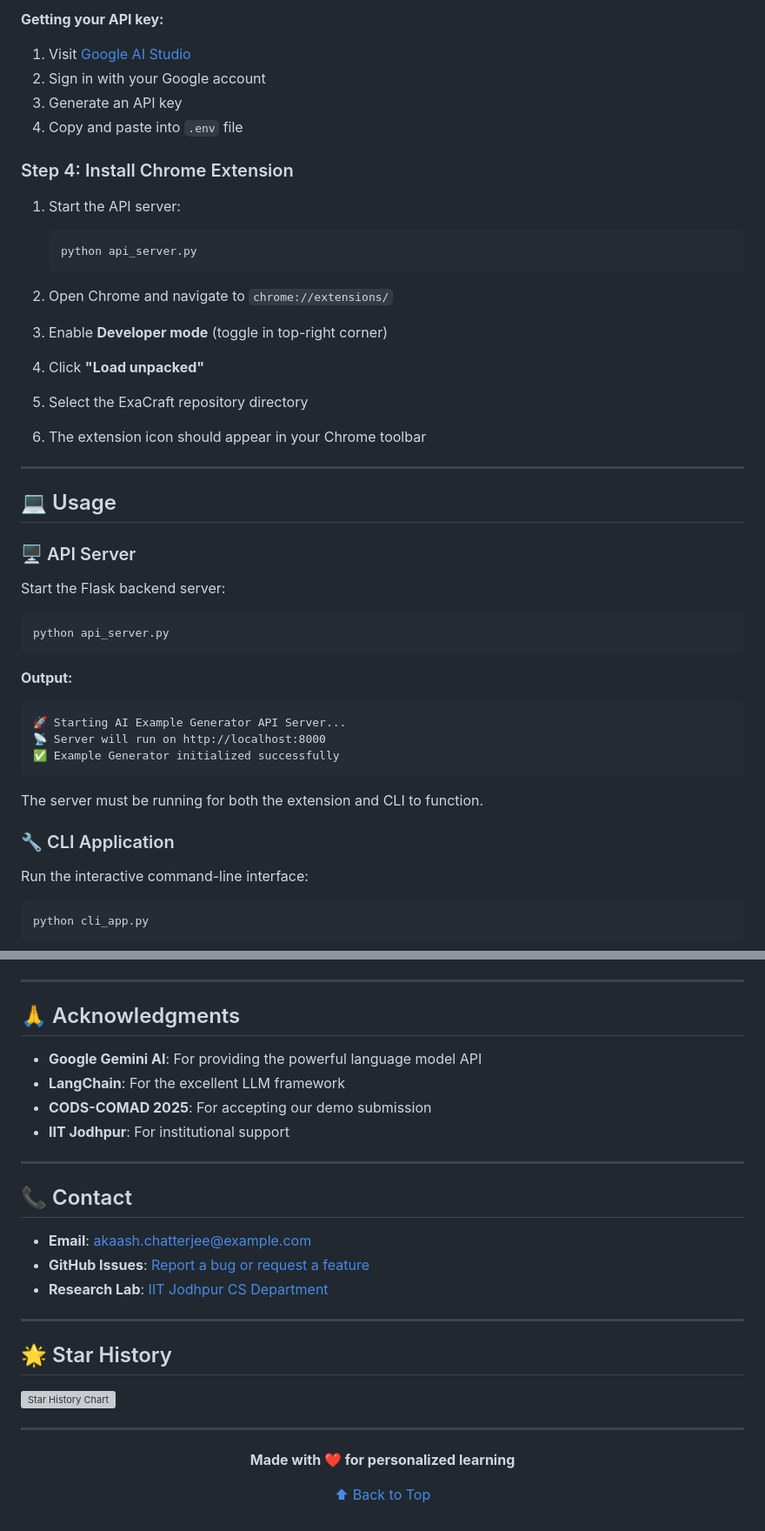
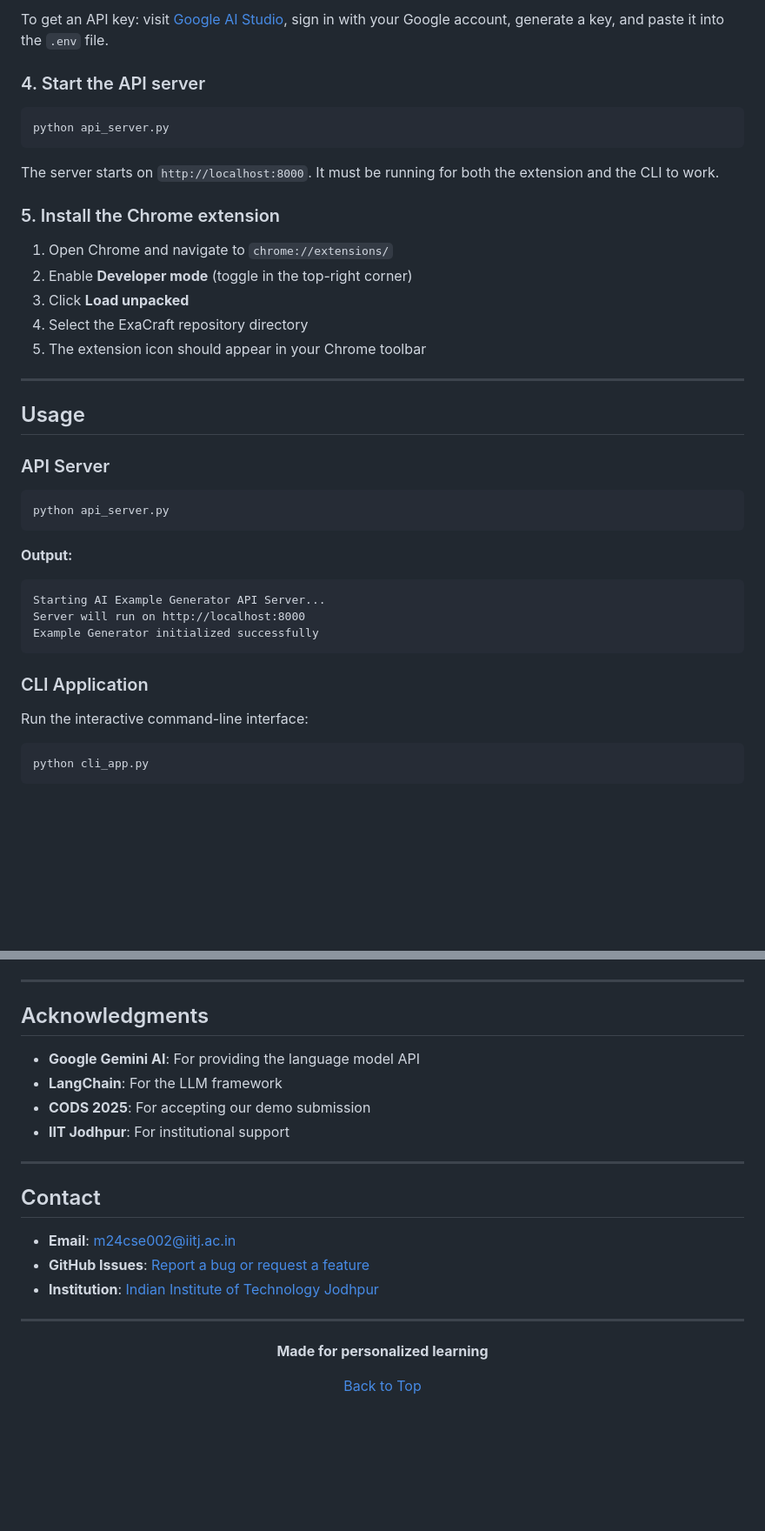
Before and after one commit to akaash897/ExaCraft_Personalized_Example_Generation, a Markdown page: README.md, 2 parts joined by grey strips. Shown at 87% size. Rendered like a GitHub page; blank space fills up the shorter version; grey boxes are pictures that could not be loaded.

````diff
--- a/README.md
+++ b/README.md
@@ -197,35 +172,28 @@ GEMINI_API_KEY=your_gemini_api_key_here
 ```
 
-**Getting your API key:**
-1. Visit [Google AI Studio](https://ai.google.dev/)
-2. Sign in with your Google account
-3. Generate an API key
-4. Copy and paste into `.env` file
+To get an API key: visit [Google AI Studio](https://ai.google.dev/), sign in with your Google account, generate a key, and paste it into the `.env` file.
 
-### Step 4: Install Chrome Extension
+### 4. Start the API server
 
-1. Start the API server:
-   ```bash
-   python api_server.py
-   ```
+```bash
+python api_server.py
+```
 
-2. Open Chrome and navigate to `chrome://extensions/`
+The server starts on `http://localhost:8000`. It must be running for both the extension and the CLI to work.
 
-3. Enable **Developer mode** (toggle in top-right corner)
+### 5. Install the Chrome extension
 
-4. Click **"Load unpacked"**
-
-5. Select the ExaCraft repository directory
-
-6. The extension icon should appear in your Chrome toolbar
+1. Open Chrome and navigate to `chrome://extensions/`
+2. Enable **Developer mode** (toggle in the top-right corner)
+3. Click **Load unpacked**
+4. Select the ExaCraft repository directory
+5. The extension icon should appear in your Chrome toolbar
 
 ---
 
-## 💻 Usage
+## Usage
 
-### 🖥️ API Server
-
-Start the Flask backend server:
+### API Server
 
 ```bash
 python api_server.py
@@ -233,14 +201,12 @@ python api_server.py
 
 **Output:**
 ```
-🚀 Starting AI Example Generator API Server...
-📡 Server will run on http://localhost:8000
-✅ Example Generator initialized successfully
+Starting AI Example Generator API Server...
+Server will run on http://localhost:8000
+Example Generator initialized successfully
 ```
 
-The server must be running for both the extension and CLI to function.
-
-### 🔧 CLI Application
+### CLI Application
 
 Run the interactive command-line interface:
 
@@ -727,33 +666,27 @@ If you use ExaCraft in your research, please cite:
 
 ---
 
-## 🙏 Acknowledgments
+## Acknowledgments
 
-- **Google Gemini AI**: For providing the powerful language model API
-- **LangChain**: For the excellent LLM framework
-- **CODS-COMAD 2025**: For accepting our demo submission
+- **Google Gemini AI**: For providing the language model API
+- **LangChain**: For the LLM framework
+- **CODS 2025**: For accepting our demo submission
 - **IIT Jodhpur**: For institutional support
 
 ---
 
-## 📞 Contact
+## Contact
 
-- **Email**: akaash.chatterjee@example.com
-- **GitHub Issues**: [Report a bug or request a feature](https://github.com/yourusername/ExaCraft/issues)
-- **Research Lab**: [IIT Jodhpur CS Department](https://www.iitj.ac.in)
-
----
-
-## 🌟 Star History
-
-[![Star History Chart](https://api.star-history.com/svg?repos=yourusername/ExaCraft&type=Date)](https://star-history.com/#yourusername/ExaCraft&Date)
+- **Email**: m24cse002@iitj.ac.in
+- **GitHub Issues**: [Report a bug or request a feature](https://github.com/akaash897/ExaCraft/issues)
+- **Institution**: [Indian Institute of Technology Jodhpur](https://www.iitj.ac.in)
 
 ---
 
 <div align="center">
 
-**Made with ❤️ for personalized learning**
+**Made for personalized learning**
 
-[⬆ Back to Top](#exacraft-dynamic-learning-context-adaptation-for-personalized-educational-examples)
+[Back to Top](#exacraft-dynamic-learning-context-adaptation-for-personalized-educational-examples)
 
 </div>
````
Also changed, not shown: other parts of README.md (+122 -174 lines).
